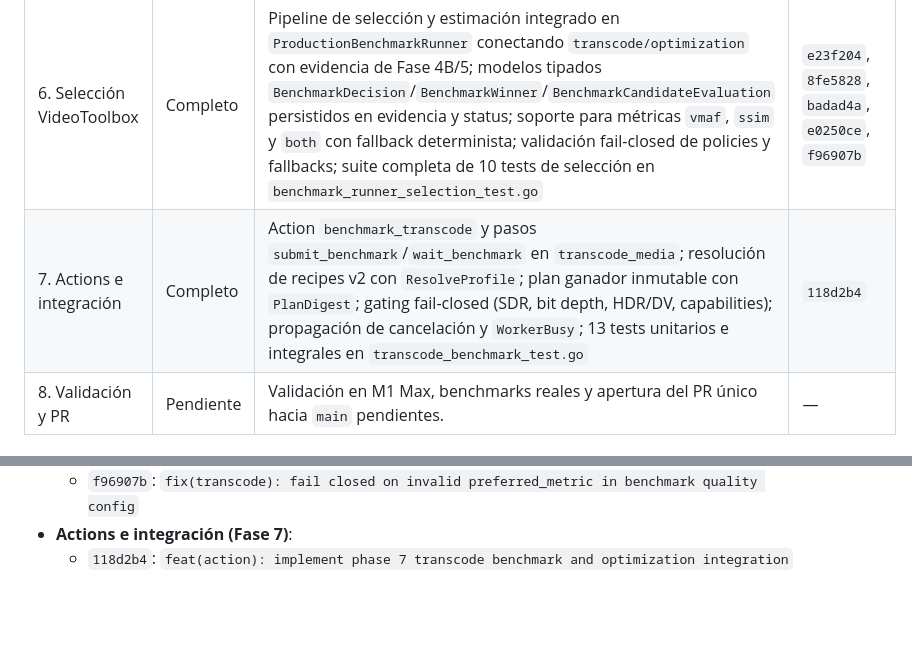
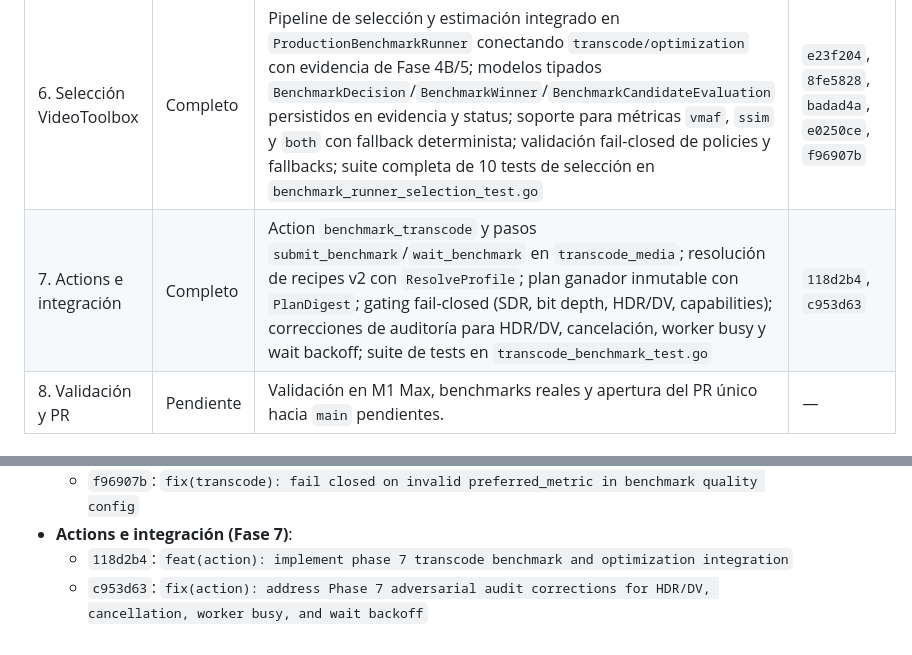
Before and after one commit to dmrtx/navigatorr, a Markdown page: docs/TRANSCODE_OPTIMIZATION_IMPLEMENTATION_PLAN.md, 2 parts joined by grey strips. Rendered like a GitHub page; blank space fills up the shorter version.

Commit message:
docs(transcode): record Phase 7 audit correction commit

```diff
--- a/docs/TRANSCODE_OPTIMIZATION_IMPLEMENTATION_PLAN.md
+++ b/docs/TRANSCODE_OPTIMIZATION_IMPLEMENTATION_PLAN.md
@@ -508,7 +508,7 @@ Demostrado mediante tests que:
 | 4. Sampling y temporales | Completo | Fase 4A (protocolo, SSH, models, locking `.capacity.lock` y `jobDir/.lock`, argv exacto `MatchesExactBenchmarkArgs`, idempotencia total) y Fase 4B (`ProductionBenchmarkRunner`, extracción `ffv1`, encode `hevc_videotoolbox`, `verifyChildPath`, bit depth gating, evidencia `BenchmarkExecutionEvidence`, cleanup acotado y seguro, process group cancellation, symlink TOCTOU hardening, collision-free candidate names, partial evidence preservation on error and cancel, bounded stderr, DV y chroma 4:2:0 gating, deferral de full-range `yuvj420p`) completas y verificadas | `e23f204`, `8fe5828`, `badad4a`, `7fb5108`, `a35bcd6`, `f57a8af`, `35d9682`, `5c69e0d`, `76dba67` |
 | 5. Métricas y estimación | Completo | Modelos puros (`transcode/optimization/metrics.go`, `estimator.go`) y runner remoto FFmpeg (`internal/transcodeworker/benchmark_runner.go`) con libvmaf/ssim filter capability gating (soporte 2 y 3 caracteres), filtergraph path escaping en dos niveles, parsing robusto con bounding 5MB vía LimitReader y O_NOFOLLOW, candidate-level failure isolation, 10-bit VMAF fail-closed gating, frame contiguity verification, SSIM last-match tail parsing, metric='both' dual aggregates, inmutabilidad de medios y agregación tipada pura antes de limpieza de scratch | `e23f204`, `8fe5828`, `badad4a`, `3eade67`, `7651b64` |
 | 6. Selección VideoToolbox | Completo | Pipeline de selección y estimación integrado en `ProductionBenchmarkRunner` conectando `transcode/optimization` con evidencia de Fase 4B/5; modelos tipados `BenchmarkDecision`/`BenchmarkWinner`/`BenchmarkCandidateEvaluation` persistidos en evidencia y status; soporte para métricas `vmaf`, `ssim` y `both` con fallback determinista; validación fail-closed de policies y fallbacks; suite completa de 10 tests de selección en `benchmark_runner_selection_test.go` | `e23f204`, `8fe5828`, `badad4a`, `e0250ce`, `f96907b` |
-| 7. Actions e integración | Completo | Action `benchmark_transcode` y pasos `submit_benchmark`/`wait_benchmark` en `transcode_media`; resolución de recipes v2 con `ResolveProfile`; plan ganador inmutable con `PlanDigest`; gating fail-closed (SDR, bit depth, HDR/DV, capabilities); propagación de cancelación y `WorkerBusy`; 13 tests unitarios e integrales en `transcode_benchmark_test.go` | `118d2b4` |
+| 7. Actions e integración | Completo | Action `benchmark_transcode` y pasos `submit_benchmark`/`wait_benchmark` en `transcode_media`; resolución de recipes v2 con `ResolveProfile`; plan ganador inmutable con `PlanDigest`; gating fail-closed (SDR, bit depth, HDR/DV, capabilities); correcciones de auditoría para HDR/DV, cancelación, worker busy y wait backoff; suite de tests en `transcode_benchmark_test.go` | `118d2b4`, `c953d63` |
 | 8. Validación y PR | Pendiente | Validación en M1 Max, benchmarks reales y apertura del PR único hacia `main` pendientes. | — |
 
 ### Detalle de commits aceptados en el worktree
@@ -545,3 +545,4 @@ Demostrado mediante tests que:
   - `f96907b`: `fix(transcode): fail closed on invalid preferred_metric in benchmark quality config`
 - **Actions e integración (Fase 7)**:
   - `118d2b4`: `feat(action): implement phase 7 transcode benchmark and optimization integration`
+  - `c953d63`: `fix(action): address Phase 7 adversarial audit corrections for HDR/DV, cancellation, worker busy, and wait backoff`
```
